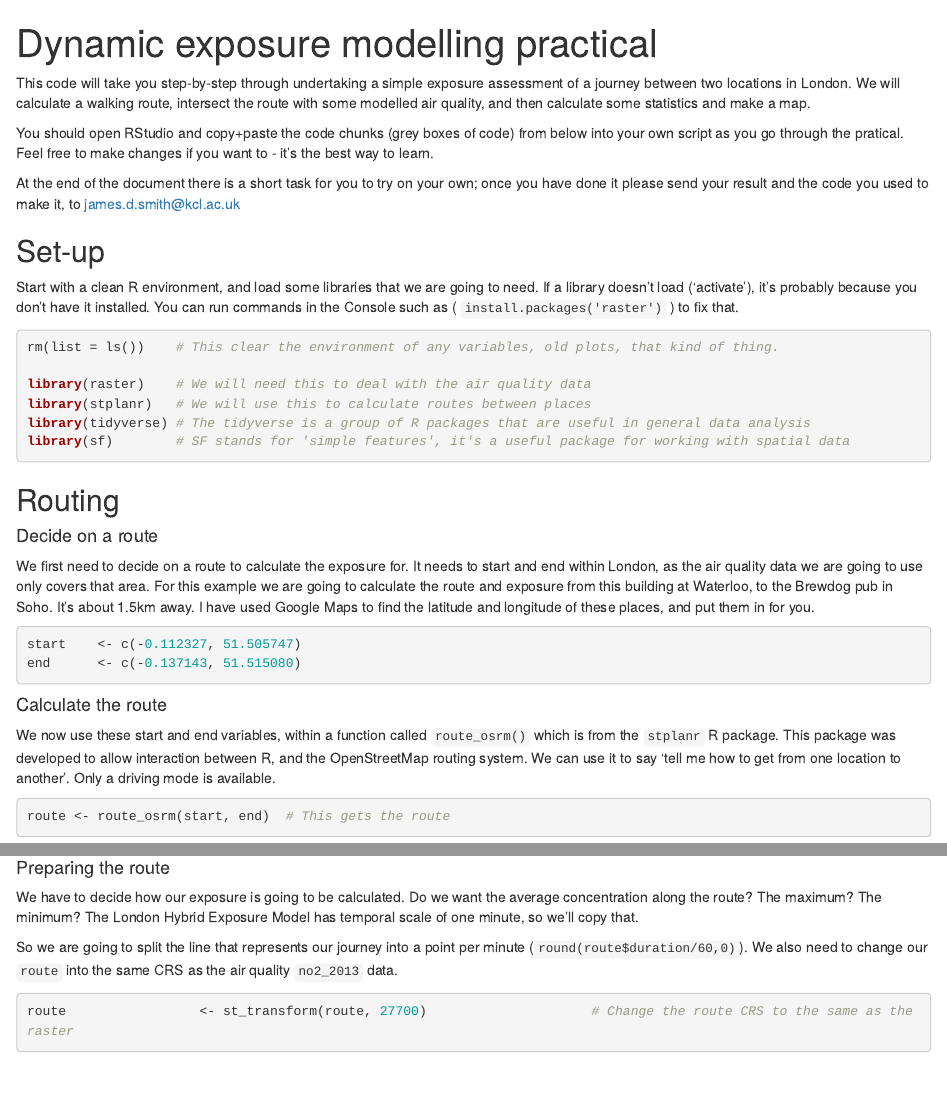
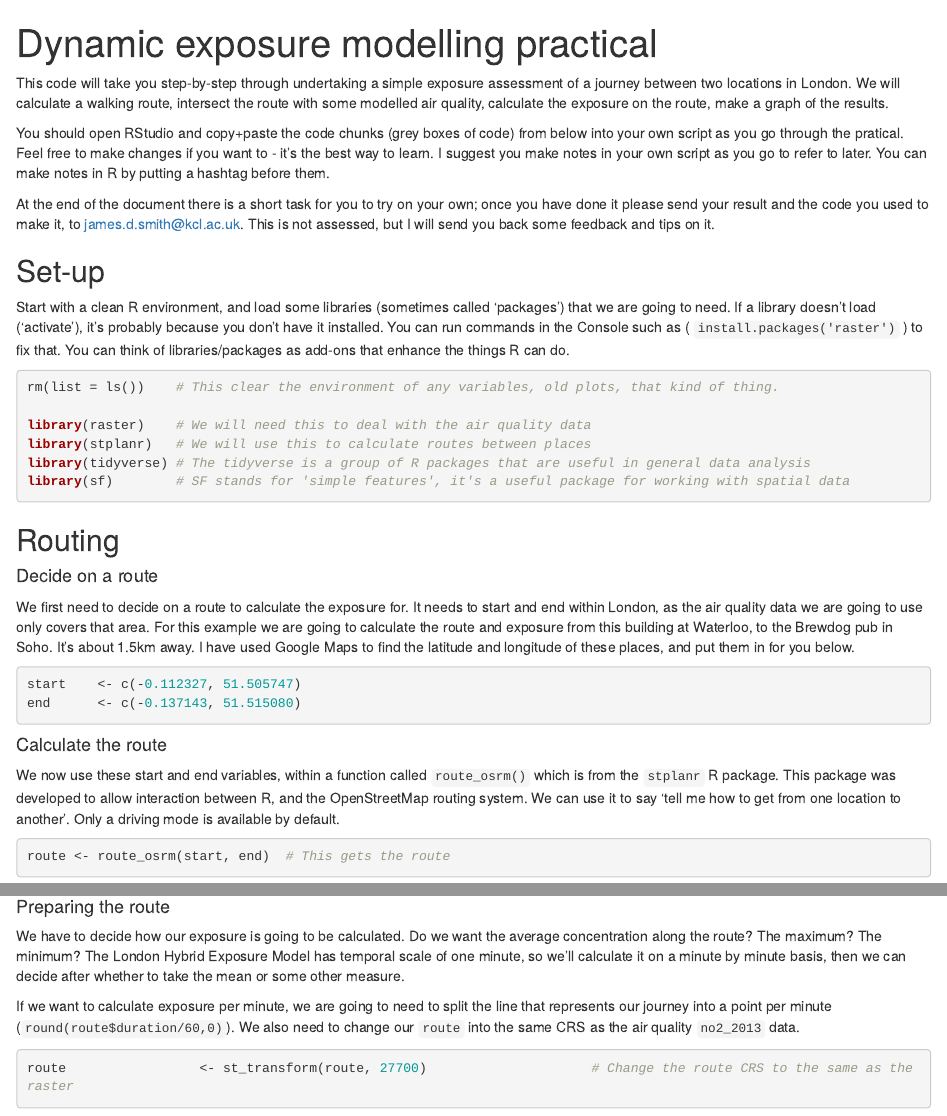
Before and after one commit to JimShady/MScGAQ, an R Markdown document (exposure_practical.Rmd): the page in a window 1100 px wide, from its top, and a second part further down, joined at a grey line. Rendered offline with R 4.5, knitr and Pandoc, with nearby package versions; some code elsewhere in the file could not run offline.

Commit message:
developing practical script

````diff
--- a/exposure_practical.Rmd
+++ b/exposure_practical.Rmd
@@ -5,16 +5,15 @@ knit: (function(inputFile, encoding) {
   rmarkdown::render(inputFile, encoding = encoding, output_file ="exposure_practical.html") })
 ---
 
-This code will take you step-by-step through undertaking a simple exposure assessment of a journey between two locations in London. We will calculate a walking route, intersect the route with some modelled air quality, and then calculate some statistics and make a map.
+This code will take you step-by-step through undertaking a simple exposure assessment of a journey between two locations in London. We will calculate a walking route, intersect the route with some modelled air quality, calculate the exposure on the route, make a graph of the results.
 
-You should open RStudio and copy+paste the code chunks (grey boxes of code) from below into your own script as you go through the pratical. Feel free to make changes if you want to - it's the best way to learn.
+You should open RStudio and copy+paste the code chunks (grey boxes of code) from below into your own script as you go through the pratical. Feel free to make changes if you want to - it's the best way to learn. I suggest you make notes in your own script as you go to refer to later. You can make notes in R by putting a hashtag before them.
 
-At the end of the document there is a short task for you to try on your own; once you have done it please send your result and the code you used to make it, to [james.d.smith@kcl.ac.uk](mailto:james.d.smith@kcl.ac.uk)
-
+At the end of the document there is a short task for you to try on your own; once you have done it please send your result and the code you used to make it, to [james.d.smith@kcl.ac.uk](mailto:james.d.smith@kcl.ac.uk). This is not assessed, but I will send you back some feedback and tips on it.
 
 ## Set-up
 
-Start with a clean R environment, and load some libraries that we are going to need. If a library doesn't load ('activate'), it's probably because you don't have it installed. You can run commands in the Console such as ( `install.packages('raster')`  ) to fix that.
+Start with a clean R environment, and load some libraries (sometimes called 'packages') that we are going to need. If a library doesn't load ('activate'), it's probably because you don't have it installed. You can run commands in the Console such as ( `install.packages('raster')`  ) to fix that. You can think of libraries/packages as add-ons that enhance the things R can do.
 
 ```{r, warning=FALSE, message=FALSE}
 
@@ -30,7 +29,7 @@ library(sf)        # SF stands for 'simple features', it's a useful package for
 ## Routing
 
 #### Decide on a route
-We first need to decide on a route to calculate the exposure for. It needs to start and end within London, as the air quality data we are going to use only covers that area. For this example we are going to calculate the route and exposure from this building at Waterloo, to the Brewdog pub in Soho. It's about 1.5km away. I have used Google Maps to find the latitude and longitude of these places, and put them in for you.
+We first need to decide on a route to calculate the exposure for. It needs to start and end within London, as the air quality data we are going to use only covers that area. For this example we are going to calculate the route and exposure from this building at Waterloo, to the Brewdog pub in Soho. It's about 1.5km away. I have used Google Maps to find the latitude and longitude of these places, and put them in for you below.
 
 ```{r, warning=FALSE, message=FALSE}
 
@@ -41,7 +40,7 @@ end      <- c(-0.137143, 51.515080)
 
 
 #### Calculate the route
-We now use these start and end variables, within a function called `route_osrm()` which is from the `stplanr` R package. This package was developed to allow interaction between R, and the OpenStreetMap routing system. We can use it to say 'tell me how to get from one location to another'. Only a driving mode is available.
+We now use these start and end variables, within a function called `route_osrm()` which is from the `stplanr` R package. This package was developed to allow interaction between R, and the OpenStreetMap routing system. We can use it to say 'tell me how to get from one location to another'. Only a driving mode is available by default.
 
 ```{r, warning=FALSE, message=FALSE}
 route <- route_osrm(start, end)  # This gets the route
@@ -120,9 +117,9 @@ It's a little small, but you can figure out how to improve that later.
 
 #### Preparing the route
 
-We have to decide how our exposure is going to be calculated. Do we want the average concentration along the route? The maximum? The minimum? The London Hybrid Exposure Model has temporal scale of one minute, so we'll copy that.
+We have to decide how our exposure is going to be calculated. Do we want the average concentration along the route? The maximum? The minimum? The London Hybrid Exposure Model has temporal scale of one minute, so we'll calculate it on a minute by minute basis, then we can decide after whether to take the mean or some other measure.
 
-So we are going to split the line that represents our journey into a point per minute (`round(route$duration/60,0)`). We also need to change our `route` into the same CRS as the air quality `no2_2013` data.
+If we want to calculate exposure per minute, we are going to need to split the line that represents our journey into a point per minute (`round(route$duration/60,0)`). We also need to change our `route` into the same CRS as the air quality `no2_2013` data.
 
 ```{r, warning=FALSE, message=FALSE}
 
````
Also changed, not shown: exposure_practical.html, exposure_practical.Rmd (18 more changed lines).
